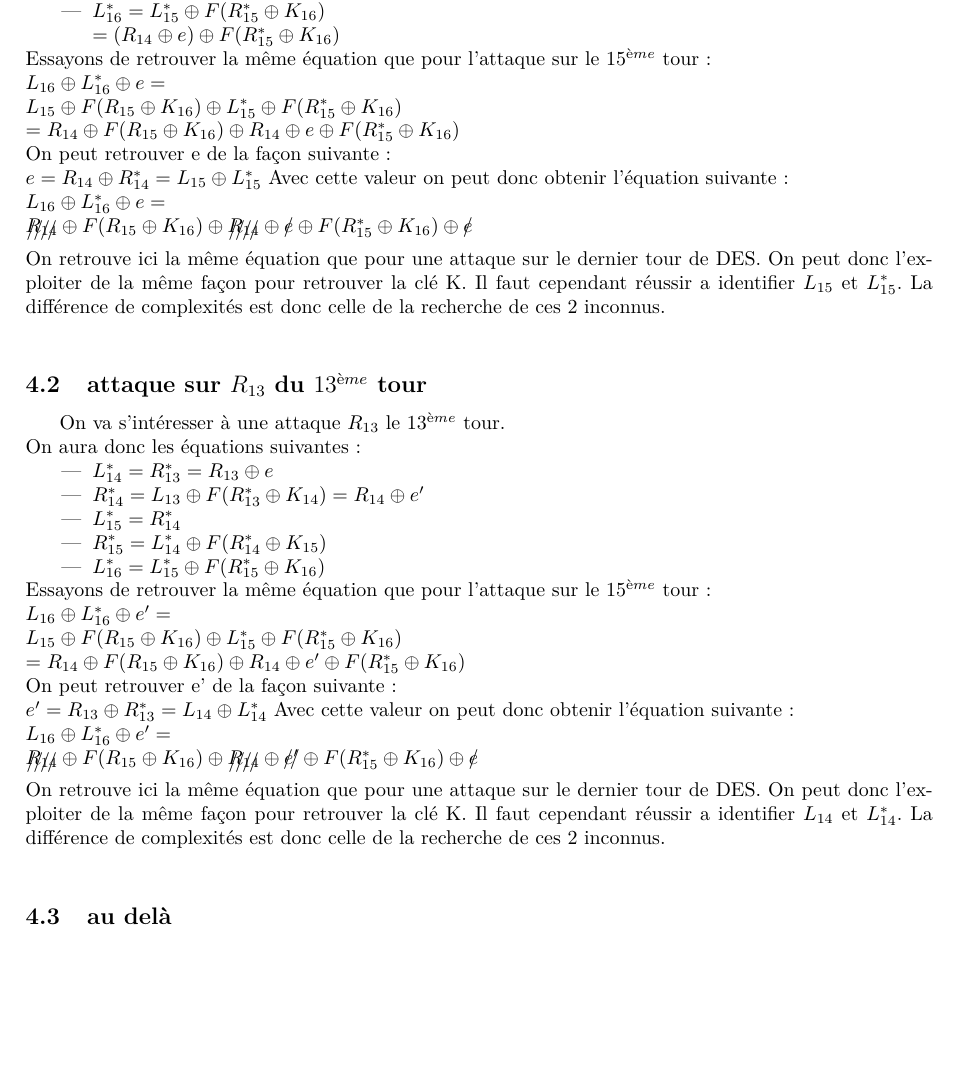
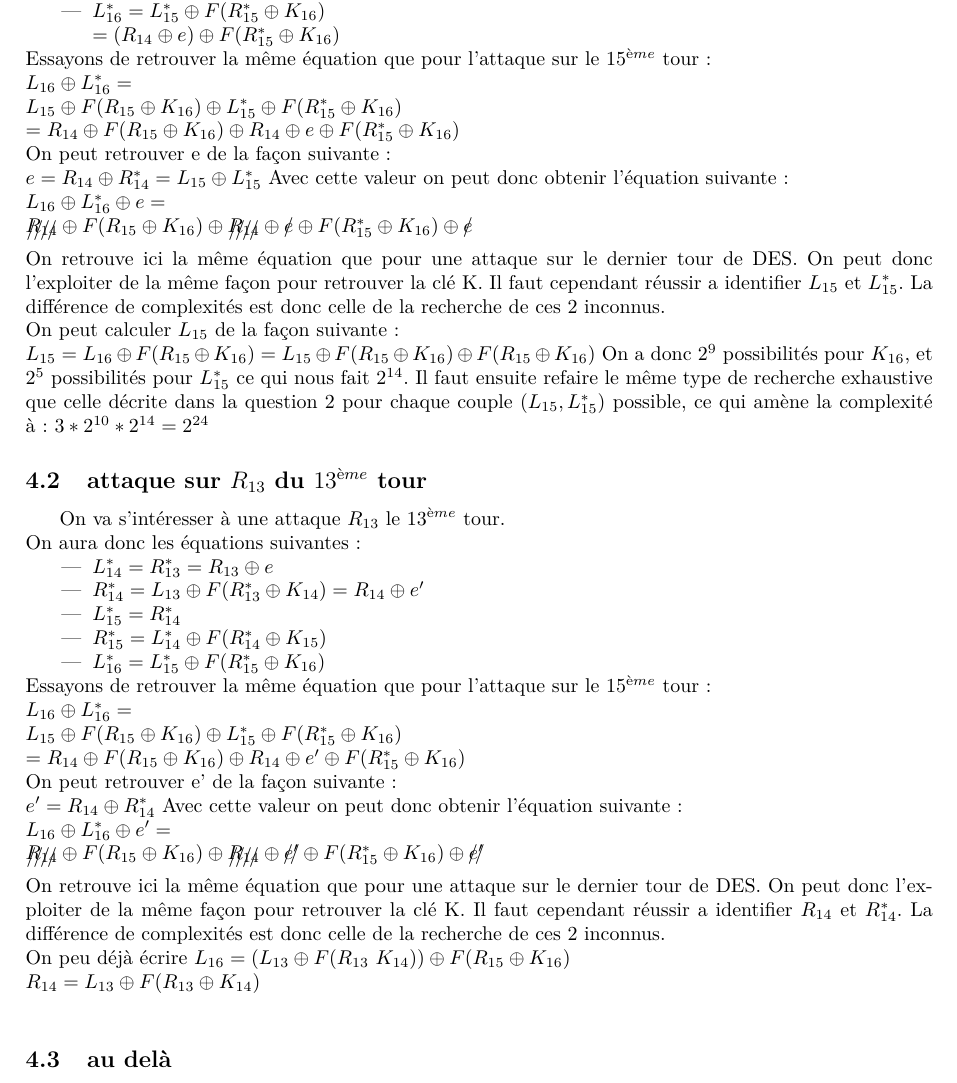
Before and after one commit to BenGuillot/Master, a LaTeX document (M1/S8/CalculSecu/rapport/CalculSecurise.tex): part of page 9 of 11, cut so that both start at the same text, the shorter picture padded with empty space. Compiled offline with pdfLaTeX.

Commit message:
question 4

```diff
--- a/M1/S8/CalculSecu/rapport/CalculSecurise.tex
+++ b/M1/S8/CalculSecu/rapport/CalculSecurise.tex
@@ -201,7 +201,7 @@
 		$= (R_{14} \oplus e)\oplus  F( R_{15}^{*}\oplus K_{16})$
 	\end{itemize}
 	Essayons de retrouver la même équation que pour l'attaque sur le $15^{ème}$ tour :\\
-	$L_{16} \oplus L_{16}^{*} \oplus e = $\\
+	$L_{16} \oplus L_{16}^{*} = $\\
 	$L_{15}\oplus  F( R_{15}\oplus K_{16})\oplus L_{15}^{*} \oplus F( R_{15}^{*}\oplus K_{16})$\\
 	$= R_{14}\oplus  F( R_{15}\oplus K_{16})\oplus  R_{14} \oplus e \oplus F( R_{15}^{*}\oplus K_{16})$\\
 	On peut retrouver e de la façon suivante :\\
@@ -210,6 +210,9 @@
 	$L_{16} \oplus L_{16}^{*} \oplus e = $\\
 	$\xout{R_{14}}\oplus  F( R_{15}\oplus K_{16})\oplus  \xout{R_{14}} \oplus \xout{e} \oplus F( R_{15}^{*}\oplus K_{16})\oplus \xout{e}$\\
 	On retrouve ici la même équation que pour une attaque sur le dernier tour de DES. On peut donc l'exploiter de la même façon pour retrouver la clé K. Il faut cependant réussir a identifier $L_{15}$ et $L_{15}^{*}$. La différence de complexités est donc celle de la recherche de ces 2 inconnus.\\
+	On peut calculer $L_{15}$ de la façon suivante :\\
+	$L_{15} = L_{16} \oplus F( R_{15}\oplus K_{16}) = L_{15} \oplus  F( R_{15}\oplus K_{16})  \oplus  F( R_{15}\oplus K_{16})$
+	On a donc $2^{9}$ possibilités pour $K_{16}$, et $2^{5}$ possibilités pour $L_{15}^{*}$ ce qui nous fait $2^{14}$. Il faut ensuite refaire le même type de recherche exhaustive que celle décrite dans la question 2 pour chaque couple $(L_{15}, L_{15}^{*})$ possible, ce qui amène la complexité à : $3*2^{10}*2^{14} = 2^{24}$
 	\subsection{attaque sur $R_{13}$ du $13^{ème}$ tour}
 		On va s'intéresser à une attaque $R_{13}$ le $13^{ème}$ tour.\\
 	On aura donc les équations suivantes :
@@ -221,12 +224,14 @@
 		\item $L_{16}^{*} = L_{15}^{*}\oplus F( R_{15}^{*}\oplus K_{16})$
 	\end{itemize}
 	Essayons de retrouver la même équation que pour l'attaque sur le $15^{ème}$ tour :\\
-	$L_{16} \oplus L_{16}^{*} \oplus e' = $\\
+	$L_{16} \oplus L_{16}^{*} = $\\
 	$L_{15}\oplus  F( R_{15}\oplus K_{16})\oplus L_{15}^{*} \oplus F( R_{15}^{*}\oplus K_{16})$\\
 	$= R_{14}\oplus  F( R_{15}\oplus K_{16})\oplus  R_{14} \oplus e' \oplus F( R_{15}^{*}\oplus K_{16})$\\
 	On peut retrouver e' de la façon suivante :\\
-	$e' = R_{13}\oplus R_{13}^{*} = L_{14}\oplus  L_{14}^{*}$
+	$e' = R_{14}\oplus R_{14}^{*} $
 	Avec cette valeur on peut donc obtenir l'équation suivante :\\
 	$L_{16} \oplus L_{16}^{*} \oplus e' = $\\
-	$\xout{R_{14}}\oplus  F( R_{15}\oplus K_{16})\oplus  \xout{R_{14}} \oplus \xout{e'} \oplus F( R_{15}^{*}\oplus K_{16})\oplus \xout{e}$\\
-	On retrouve ici la même équation que pour une attaque sur le dernier tour de DES. On peut donc l'exploiter de la même façon pour retrouver la clé K. Il faut cependant réussir a identifier $L_{14}$ et $L_{14}^{*}$. La différence de complexités est donc celle de la recherche de ces 2 inconnus.\\
+	$\xout{R_{14}}\oplus  F( R_{15}\oplus K_{16})\oplus  \xout{R_{14}} \oplus \xout{e'} \oplus F( R_{15}^{*}\oplus K_{16})\oplus \xout{e'}$\\
+	On retrouve ici la même équation que pour une attaque sur le dernier tour de DES. On peut donc l'exploiter de la même façon pour retrouver la clé K. Il faut cependant réussir a identifier $R_{14}$ et $R_{14}^{*}$. La différence de complexités est donc celle de la recherche de ces 2 inconnus.\\
+	On peu déjà écrire $L_{16} = (L_{13}\oplus F(R_{13} \ K_{14}))\oplus F(R_{15}\oplus K_{16})$\\
+	$R_{14} = L_{13} \oplus F(R_{13}\oplus K_{14})\\
```
Also changed, not shown: M1/S8/CalculSecu/rapport/CalculSecurise.pdf, M1/S8/CalculSecu/rapport/CalculSecurise.tex (8 more changed lines).
